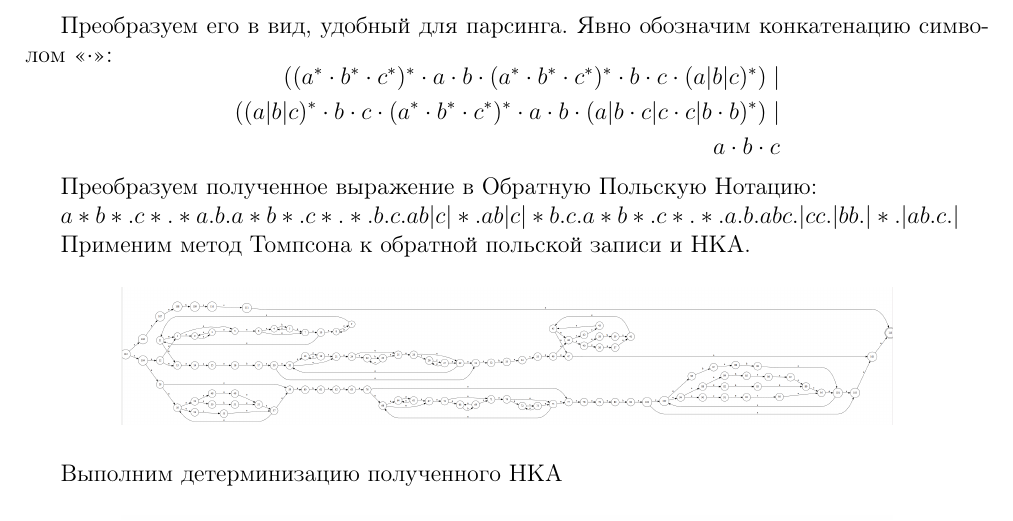
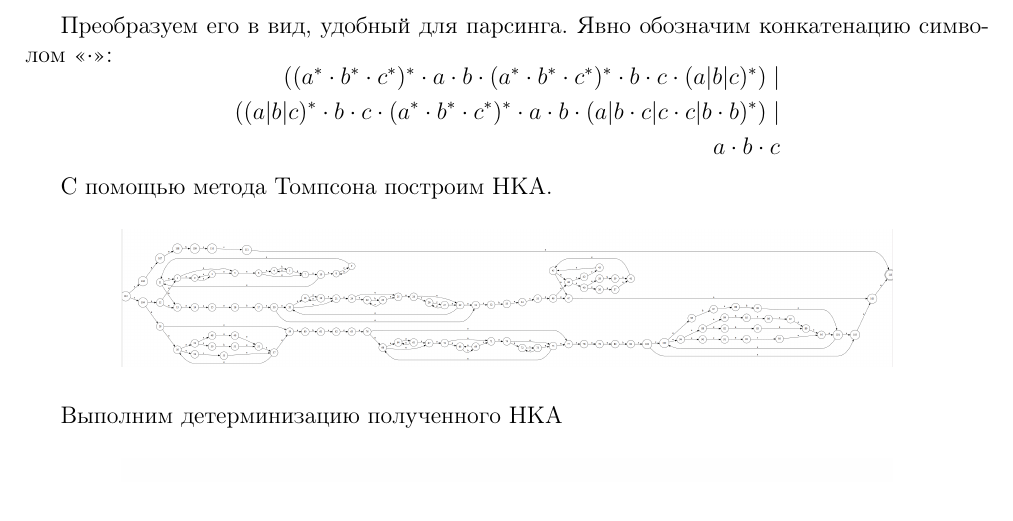
Before and after one commit to platiumgold/RoFL, a LaTeX document (lab2/report.tex): part of page 1 of 4, cut so that both start at the same text. Compiled offline with pdfLaTeX.

Commit message:
now report is less scary

```diff
--- a/lab2/report.tex
+++ b/lab2/report.tex
@@ -33,18 +33,14 @@
 
 	Преобразуем его в вид, удобный для парсинга. Явно обозначим конкатенацию символом «$\cdot$»:
 	$$
-		\begin{aligned}
-			((a^*\cdot b^*\cdot c^*)^* \cdot a \cdot b \cdot (a^*\cdot b^*\cdot c^*)^* \cdot b \cdot c \cdot (a|b|c)^*) \mid \\
-			((a|b|c)^* \cdot b \cdot c \cdot (a^*\cdot b^*\cdot c^*)^* \cdot a \cdot b \cdot (a|b \cdot c|c \cdot c|b \cdot b)^*) \mid \\
-			a \cdot b \cdot c
-		\end{aligned}
+	\begin{aligned}
+		((a^*\cdot b^*\cdot c^*)^* \cdot a \cdot b \cdot (a^*\cdot b^*\cdot c^*)^* \cdot b \cdot c \cdot (a|b|c)^*) \mid \\
+		((a|b|c)^* \cdot b \cdot c \cdot (a^*\cdot b^*\cdot c^*)^* \cdot a \cdot b \cdot (a|b \cdot c|c \cdot c|b \cdot b)^*) \mid \\
+		a \cdot b \cdot c
+	\end{aligned}
 	$$
 
-	Преобразуем полученное выражение в Обратную Польскую Нотацию:
-
-		$ a*b*.c*.*a.b.a*b*.c*.*.b.c.ab|c|*.ab|c|*b.c.a*b*.c*.*.a.b.abc.|cc.|bb.|*.|ab.c.| $
-
-	Применим метод Томпсона к обратной польской записи и НКА.
+	С помощью метода Томпсона построим НКА.
 
 	\begin{figure}[H]
 		\centering
```
Also changed, not shown: lab2/report.pdf.
